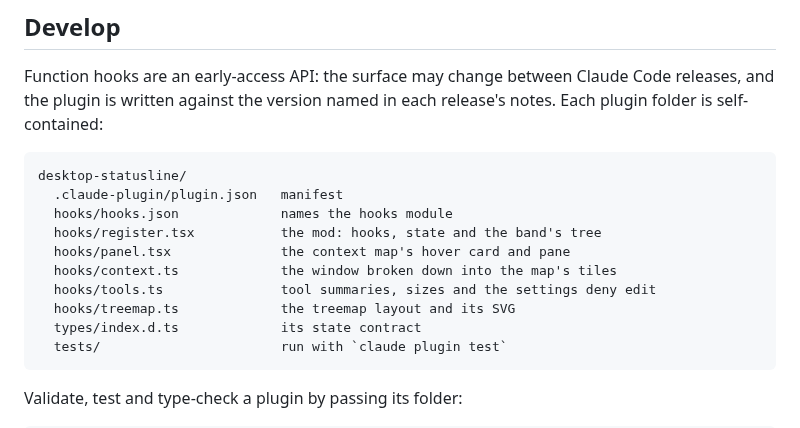
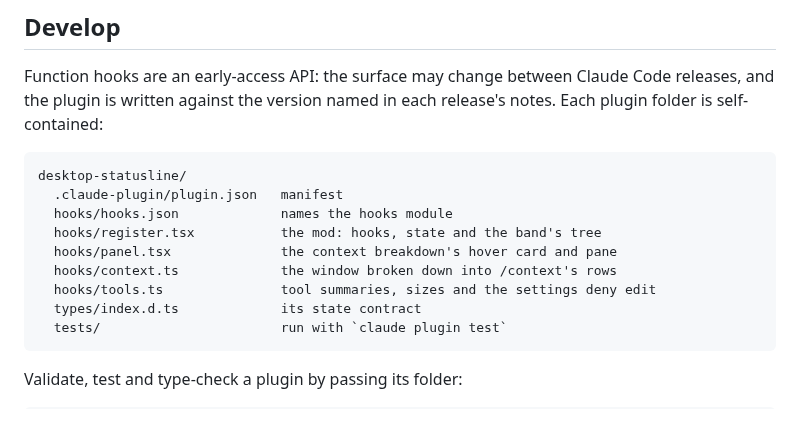
Before and after one commit to jiroamato/claude-mods, a Markdown page: README.md, the part around one of its changes. Rendered like a GitHub page.

````diff
--- a/README.md
+++ b/README.md
@@ -117,10 +124,9 @@ desktop-statusline/
   .claude-plugin/plugin.json   manifest
   hooks/hooks.json             names the hooks module
   hooks/register.tsx           the mod: hooks, state and the band's tree
-  hooks/panel.tsx              the context map's hover card and pane
-  hooks/context.ts             the window broken down into the map's tiles
+  hooks/panel.tsx              the context breakdown's hover card and pane
+  hooks/context.ts             the window broken down into /context's rows
   hooks/tools.ts               tool summaries, sizes and the settings deny edit
-  hooks/treemap.ts             the treemap layout and its SVG
   types/index.d.ts             its state contract
   tests/                       run with `claude plugin test`
 ```
````
Also changed, not shown: other parts of README.md (+23 -16 lines), docs/context-hover.png (added), docs/context-map-hover.png (deleted), docs/context-pane.png, 4 other files.
